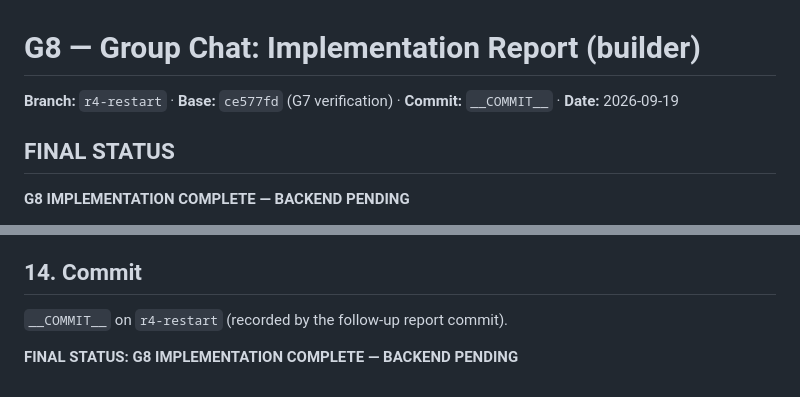
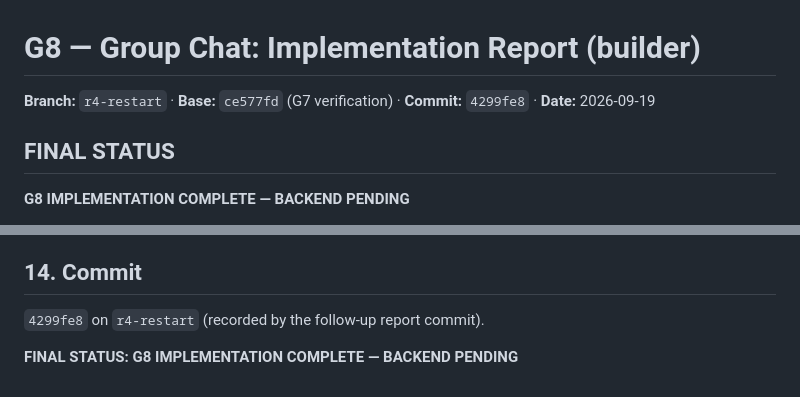
Before and after one commit to raunakkumar7176/My-APP, a Markdown page: docs/G8_GROUP_CHAT_IMPLEMENTATION_REPORT.md, 2 parts joined by grey strips. Drawn GitHub-style.

Commit message:
G8 report: record implementation commit hash 4299fe8
Co-Authored-By: Claude Opus 5 (1M context) <noreply@anthropic.com>

```diff
--- a/docs/G8_GROUP_CHAT_IMPLEMENTATION_REPORT.md
+++ b/docs/G8_GROUP_CHAT_IMPLEMENTATION_REPORT.md
@@ -1,6 +1,6 @@
 # G8 — Group Chat: Implementation Report (builder)
 
-**Branch:** `r4-restart` · **Base:** `ce577fd` (G7 verification) · **Commit:** `__COMMIT__` · **Date:** 2026-09-19
+**Branch:** `r4-restart` · **Base:** `ce577fd` (G7 verification) · **Commit:** `4299fe8` · **Date:** 2026-09-19
 
 ## FINAL STATUS
 
@@ -125,6 +125,6 @@ Open hub → latest 50 messages load (oldest→newest) with sender, text, timest
 
 ## 14. Commit
 
-`__COMMIT__` on `r4-restart` (recorded by the follow-up report commit).
+`4299fe8` on `r4-restart` (recorded by the follow-up report commit).
 
 **FINAL STATUS: G8 IMPLEMENTATION COMPLETE — BACKEND PENDING**
```
